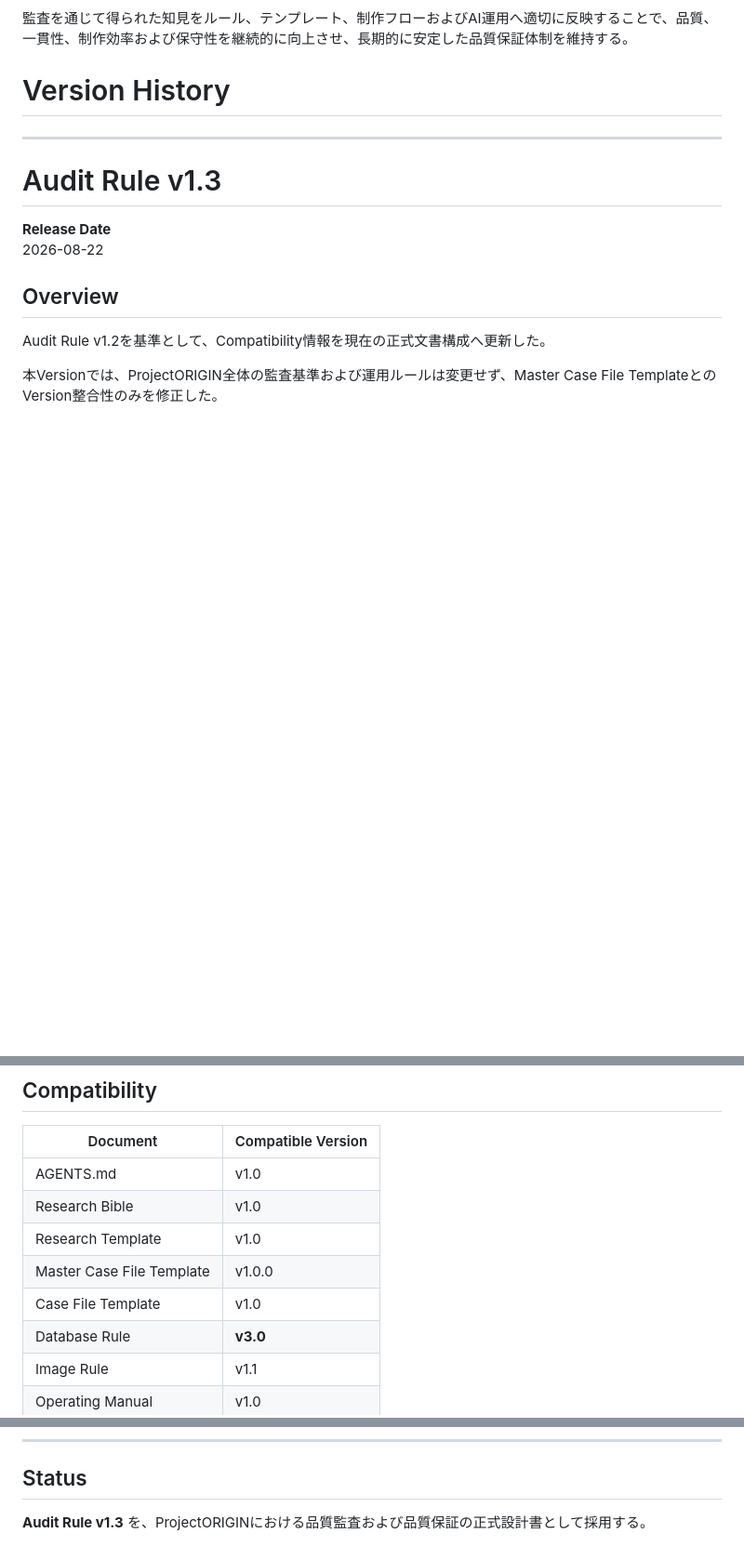
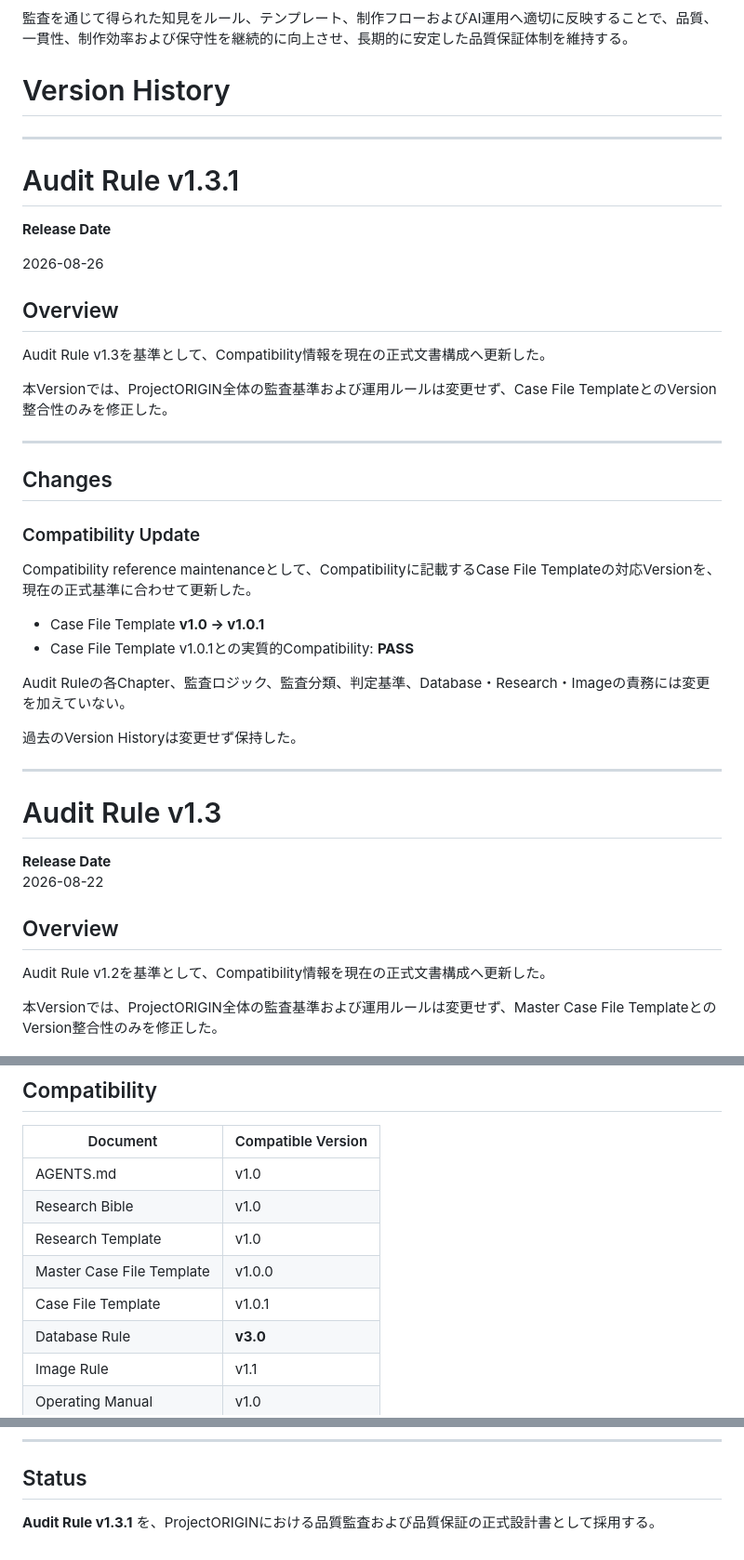
Before and after one commit to Kou-ORIGIN/ProjectORIGIN, a Markdown page: docs/Audit Rule.md, 3 parts joined by grey strips. Shown at 93% size. Drawn GitHub-style; blank space fills up the shorter version.

Commit message:
Update Audit Rule compatibility to v1.3.1

```diff
--- a/docs/Audit Rule.md
+++ b/docs/Audit Rule.md
@@ -1707,6 +1707,35 @@ ProjectORIGINでは、1000件以上の事件ファイルおよび関連資産を
 
 ---
 
+# Audit Rule v1.3.1
+
+**Release Date**
+
+2026-08-26
+
+## Overview
+
+Audit Rule v1.3を基準として、Compatibility情報を現在の正式文書構成へ更新した。
+
+本Versionでは、ProjectORIGIN全体の監査基準および運用ルールは変更せず、Case File TemplateとのVersion整合性のみを修正した。
+
+---
+
+## Changes
+
+### Compatibility Update
+
+Compatibility reference maintenanceとして、Compatibilityに記載するCase File Templateの対応Versionを、現在の正式基準に合わせて更新した。
+
+- Case File Template **v1.0 → v1.0.1**
+- Case File Template v1.0.1との実質的Compatibility: **PASS**
+
+Audit Ruleの各Chapter、監査ロジック、監査分類、判定基準、Database・Research・Imageの責務には変更を加えていない。
+
+過去のVersion Historyは変更せず保持した。
+
+---
+
 # Audit Rule v1.3
 
 **Release Date**
@@ -1882,7 +1911,7 @@ Version管理、更新履歴、互換性および関連文書への反映状況
 | Research Bible | v1.0 |
 | Research Template | v1.0 |
 | Master Case File Template | v1.0.0 |
-| Case File Template | v1.0 |
+| Case File Template | v1.0.1 |
 | Database Rule | **v3.0** |
 | Image Rule | v1.1 |
 | Operating Manual | v1.0 |
@@ -1901,4 +1930,4 @@ Version管理、更新履歴、互換性および関連文書への反映状況
 
 ## Status
 
-**Audit Rule v1.3** を、ProjectORIGINにおける品質監査および品質保証の正式設計書として採用する。
+**Audit Rule v1.3.1** を、ProjectORIGINにおける品質監査および品質保証の正式設計書として採用する。
```
